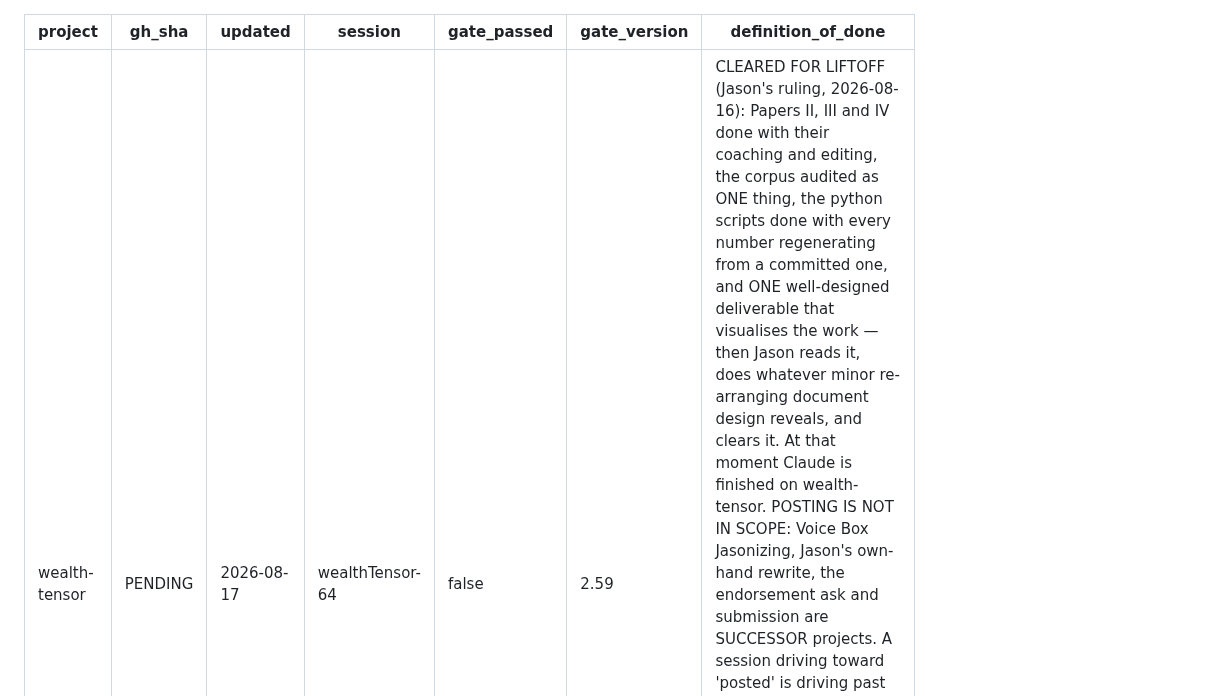
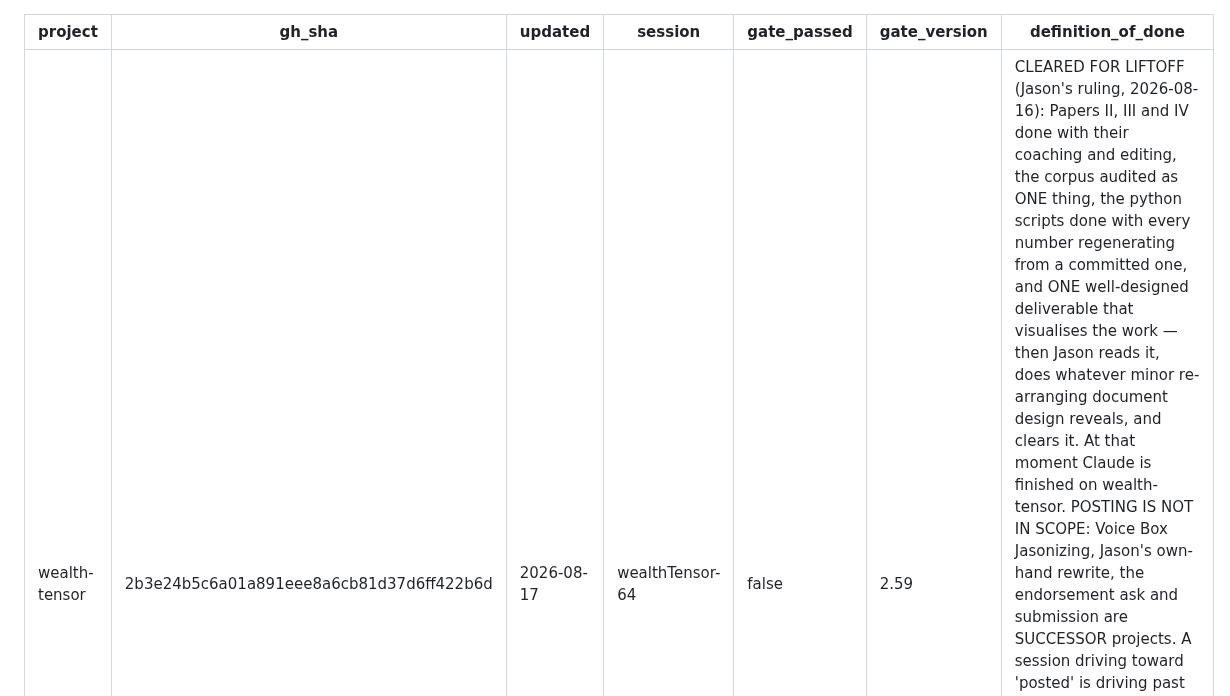
Before and after one commit to jasoncbraatz/wealth-tensor, a Markdown page: docs/HANDOFF.md, the part around the change. Rendered like a GitHub page.

Commit message:
handoff: stamp gh_sha 2b3e24b (P7 pass 3)

```diff
--- a/docs/HANDOFF.md
+++ b/docs/HANDOFF.md
@@ -1,6 +1,6 @@
 ---
 project: wealth-tensor
-gh_sha: PENDING
+gh_sha: 2b3e24b5c6a01a891eee8a6cb81d37d6ff422b6d
 updated: 2026-08-17
 session: wealthTensor-64
 gate_passed: false
```
